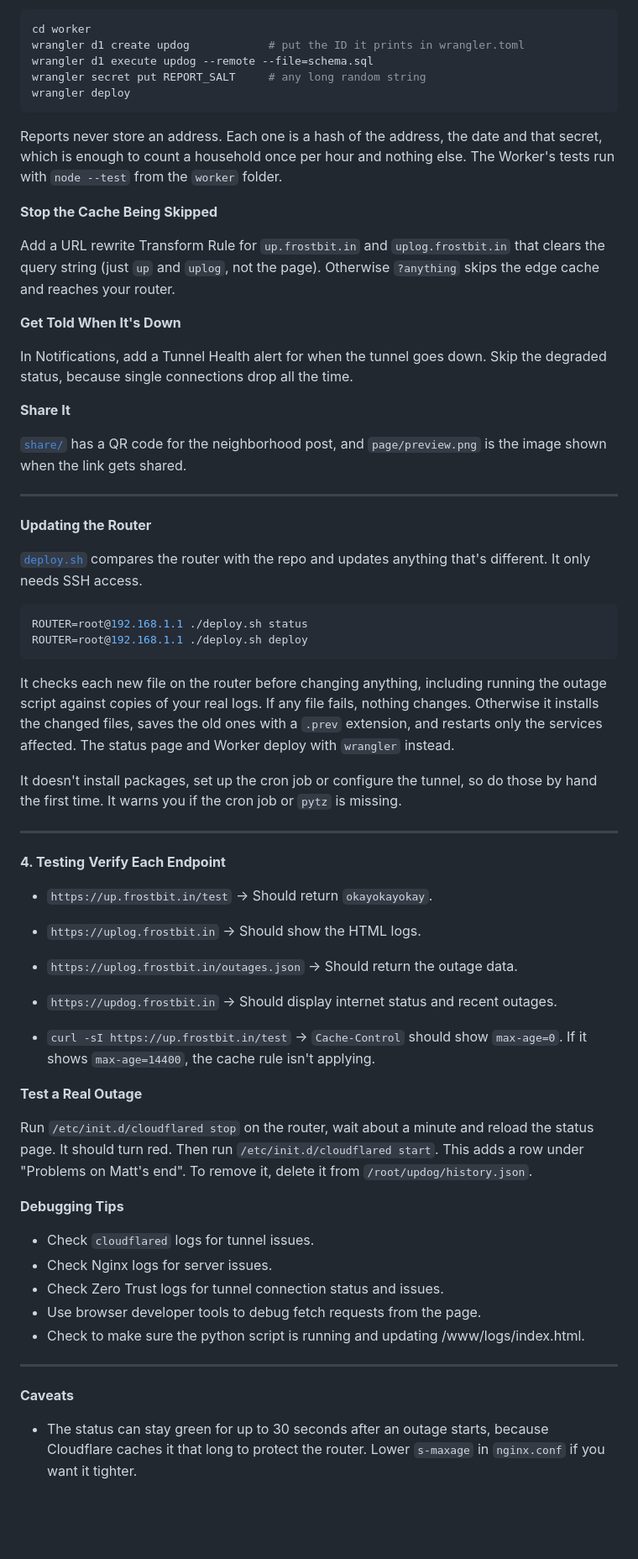
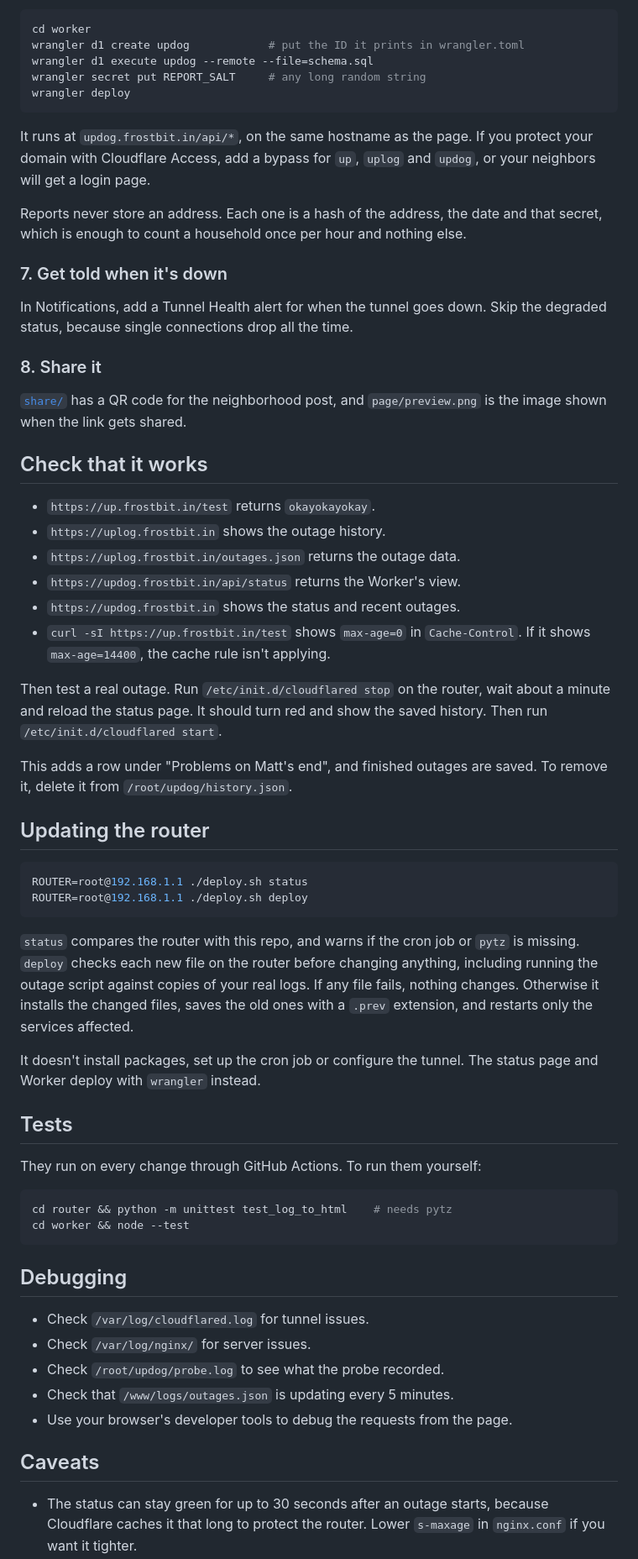
Before and after one commit to milagrofrost/updog, a Markdown page: README.md, the part around one of its changes. Shown at 84% size. GitHub-like rendering; blank space fills up the shorter version.

````diff
--- a/README.md
+++ b/README.md
@@ -257,63 +200,59 @@ wrangler secret put REPORT_SALT     # any long random string
 wrangler deploy
 ```
 
-Reports never store an address. Each one is a hash of the address, the date and that secret, which is enough to count a household once per hour and nothing else. The Worker's tests run with `node --test` from the `worker` folder.
+It runs at `updog.frostbit.in/api/*`, on the same hostname as the page. If you protect your domain with Cloudflare Access, add a bypass for `up`, `uplog` and `updog`, or your neighbors will get a login page.
 
-**Stop the Cache Being Skipped**
+Reports never store an address. Each one is a hash of the address, the date and that secret, which is enough to count a household once per hour and nothing else.
 
-Add a URL rewrite Transform Rule for `up.frostbit.in` and `uplog.frostbit.in` that clears the query string (just `up` and `uplog`, not the page). Otherwise `?anything` skips the edge cache and reaches your router.
-
-**Get Told When It's Down**
+### 7. Get told when it's down
 
 In Notifications, add a Tunnel Health alert for when the tunnel goes down. Skip the degraded status, because single connections drop all the time.
 
-**Share It**
+### 8. Share it
 
 [`share/`](share/) has a QR code for the neighborhood post, and `page/preview.png` is the image shown when the link gets shared.
 
----
+## Check that it works
 
-**Updating the Router**
+- `https://up.frostbit.in/test` returns `okayokayokay`.
+- `https://uplog.frostbit.in` shows the outage history.
+- `https://uplog.frostbit.in/outages.json` returns the outage data.
+- `https://updog.frostbit.in/api/status` returns the Worker's view.
+- `https://updog.frostbit.in` shows the status and recent outages.
+- `curl -sI https://up.frostbit.in/test` shows `max-age=0` in `Cache-Control`. If it shows `max-age=14400`, the cache rule isn't applying.
 
+Then test a real outage. Run `/etc/init.d/cloudflared stop` on the router, wait about a minute and reload the status page. It should turn red and show the saved history. Then run `/etc/init.d/cloudflared start`.
 
-[`deploy.sh`](deploy.sh) compares the router with the repo and updates anything that's different. It only needs SSH access.
+This adds a row under "Problems on Matt's end", and finished outages are saved. To remove it, delete it from `/root/updog/history.json`.
+
+## Updating the router
 
 ```bash
 ROUTER=root@192.168.1.1 ./deploy.sh status
 ROUTER=root@192.168.1.1 ./deploy.sh deploy
 ```
 
-It checks each new file on the router before changing anything, including running the outage script against copies of your real logs. If any file fails, nothing changes. Otherwise it installs the changed files, saves the old ones with a `.prev` extension, and restarts only the services affected. The status page and Worker deploy with `wrangler` instead.
+`status` compares the router with this repo, and warns if the cron job or `pytz` is missing. `deploy` checks each new file on the router before changing anything, including running the outage script against copies of your real logs. If any file fails, nothing changes. Otherwise it installs the changed files, saves the old ones with a `.prev` extension, and restarts only the services affected.
 
-It doesn't install packages, set up the cron job or configure the tunnel, so do those by hand the first time. It warns you if the cron job or `pytz` is missing.
+It doesn't install packages, set up the cron job or configure the tunnel. The status page and Worker deploy with `wrangler` instead.
 
----
+## Tests
 
-**4. Testing** **Verify Each Endpoint**
-- `https://up.frostbit.in/test` → Should return `okayokayokay`.
+They run on every change through GitHub Actions. To run them yourself:
 
-- `https://uplog.frostbit.in` → Should show the HTML logs.
+```bash
+cd router && python -m unittest test_log_to_html    # needs pytz
+cd worker && node --test
+```
 
-- `https://uplog.frostbit.in/outages.json` → Should return the outage data.
+## Debugging
 
-- `https://updog.frostbit.in` → Should display internet status and recent outages.
-- `curl -sI https://up.frostbit.in/test` → `Cache-Control` should show `max-age=0`. If it shows `max-age=14400`, the cache rule isn't applying.
+- Check `/var/log/cloudflared.log` for tunnel issues.
+- Check `/var/log/nginx/` for server issues.
+- Check `/root/updog/probe.log` to see what the probe recorded.
+- Check that `/www/logs/outages.json` is updating every 5 minutes.
+- Use your browser's developer tools to debug the requests from the page.
 
-**Test a Real Outage**
-
-Run `/etc/init.d/cloudflared stop` on the router, wait about a minute and reload the status page. It should turn red. Then run `/etc/init.d/cloudflared start`. This adds a row under "Problems on Matt's end". To remove it, delete it from `/root/updog/history.json`.
-
-
-**Debugging Tips**
-- Check `cloudflared` logs for tunnel issues.
-- Check Nginx logs for server issues.
-- Check Zero Trust logs for tunnel connection status and issues.
-- Use browser developer tools to debug fetch requests from the page.
-- Check to make sure the python script is running and updating /www/logs/index.html.
-
-
----
-
-**Caveats**
+## Caveats
 
 - The status can stay green for up to 30 seconds after an outage starts, because Cloudflare caches it that long to protect the router.  Lower `s-maxage` in `nginx.conf` if you want it tighter.
````
Also changed, not shown: other parts of README.md (+94 -154 lines), updog-1.0.png (renamed from updog.png).
